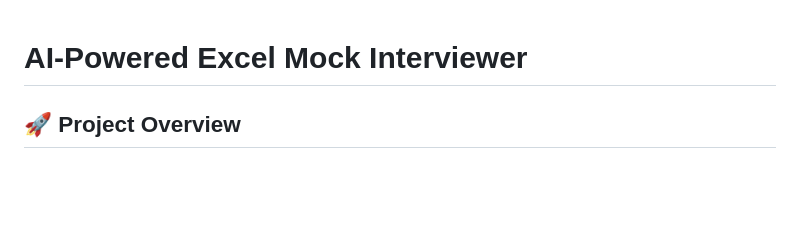
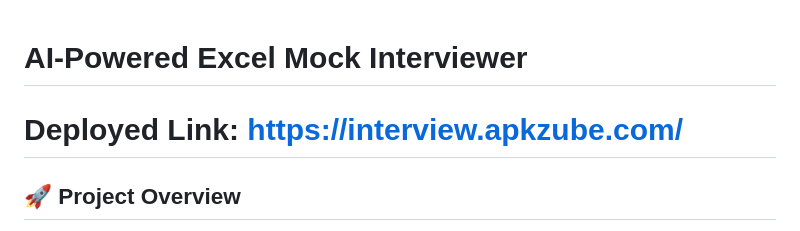
Before and after one commit to mpn311/AI-Powered-Excel-Mock-Interviewer, a Markdown page: README.md, the part around the change. Rendered like a GitHub page; blank space fills up the shorter version.

```diff
--- a/README.md
+++ b/README.md
@@ -1,4 +1,6 @@
 # AI-Powered Excel Mock Interviewer
+
+# Deployed Link: https://interview.apkzube.com/
 
 ## 🚀 Project Overview
 The **AI-Powered Excel Mock Interviewer** is a web-based application that simulates Excel technical interviews, evaluates candidate responses, and generates professional feedback reports.
```
